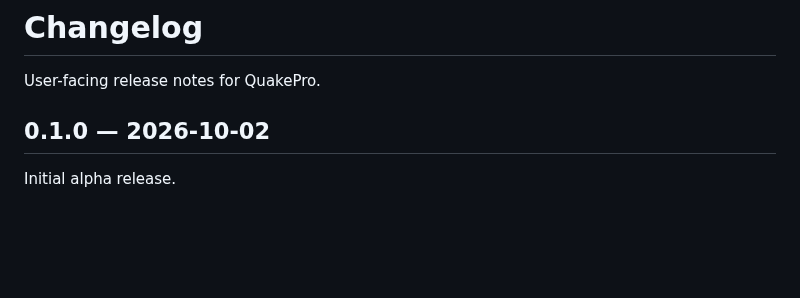
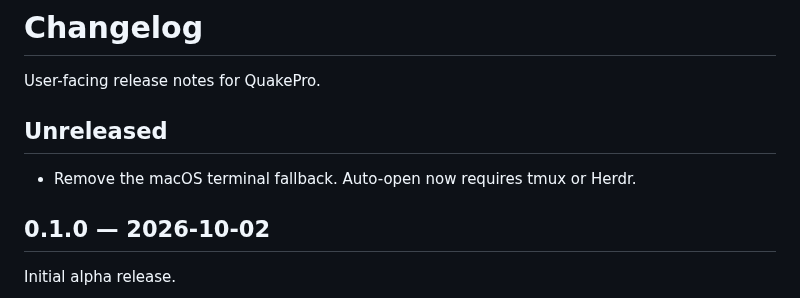
Before and after one commit to felixzc8/quakepro, a Markdown page: CHANGELOG.md, the part around the change. Rendered like a GitHub page; blank space fills up the shorter version.

```diff
--- a/CHANGELOG.md
+++ b/CHANGELOG.md
@@ -1,6 +1,10 @@
 # Changelog
 
 User-facing release notes for QuakePro.
+
+## Unreleased
+
+- Remove the macOS terminal fallback. Auto-open now requires tmux or Herdr.
 
 ## 0.1.0 — 2026-10-02
 
```
Also changed, not shown: README.md (+3 -3 lines), docs/guide.md (+2 -2 lines), docs/assets/quakepro-inspector.png, docs/assets/quakepro-timeline.png, docs/assets/quakepro-tree.png, 4 other files.
